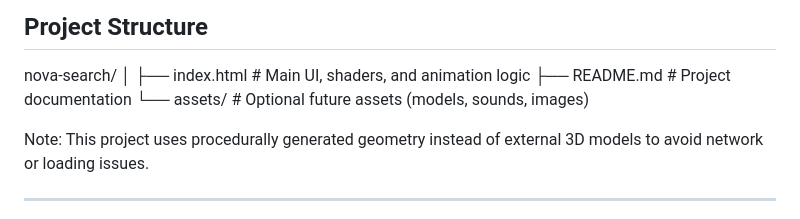
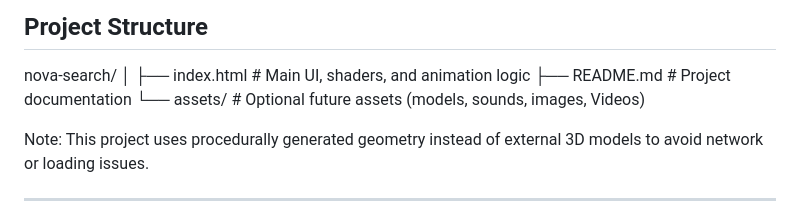
Before and after one commit to dkworks108/Nova-Search, a Markdown page: README.md, the part around the change. Rendered like a GitHub page.

```diff
--- a/README.md
+++ b/README.md
@@ -37,7 +37,7 @@ nova-search/
 │
 ├── index.html # Main UI, shaders, and animation logic
 ├── README.md # Project documentation
-└── assets/ # Optional future assets (models, sounds, images)
+└── assets/ # Optional future assets (models, sounds, images, Videos)
 
 
 
```
